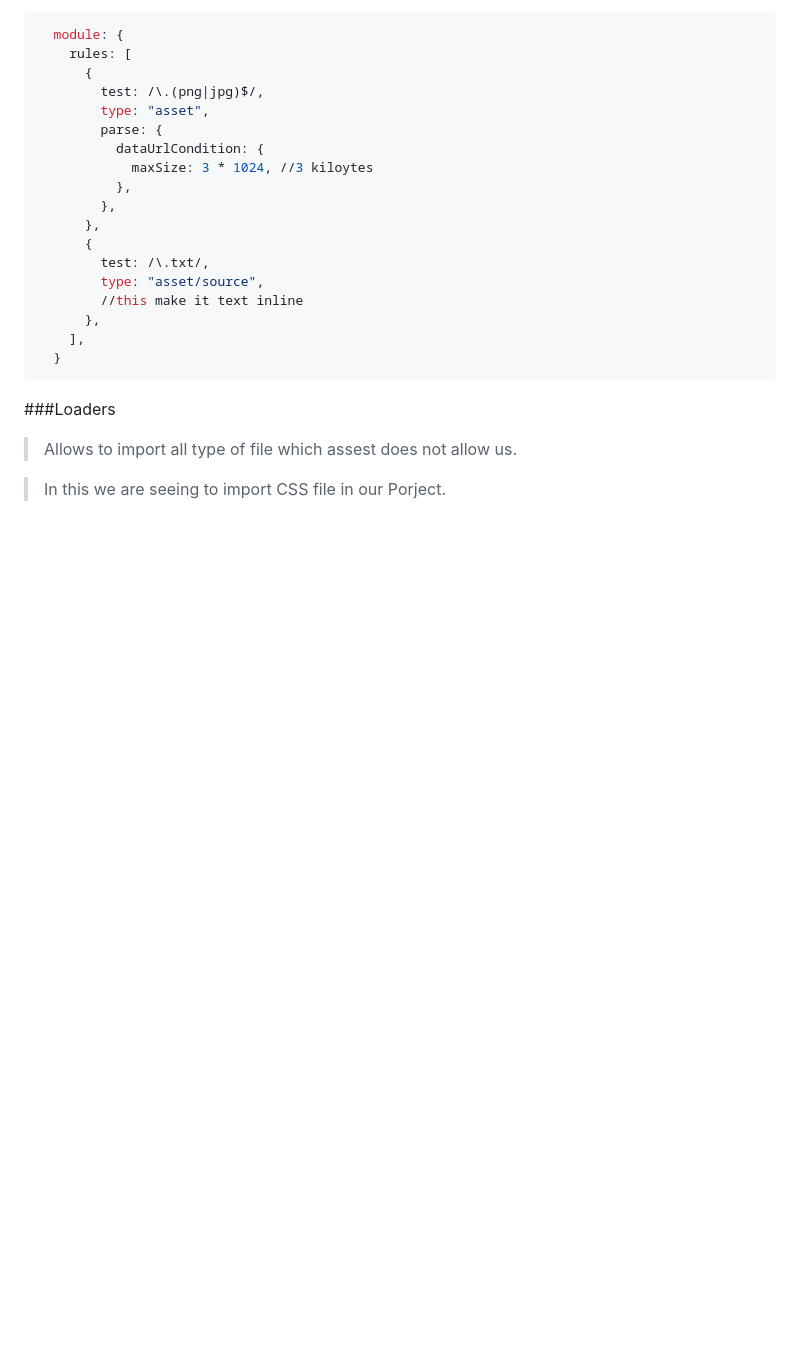
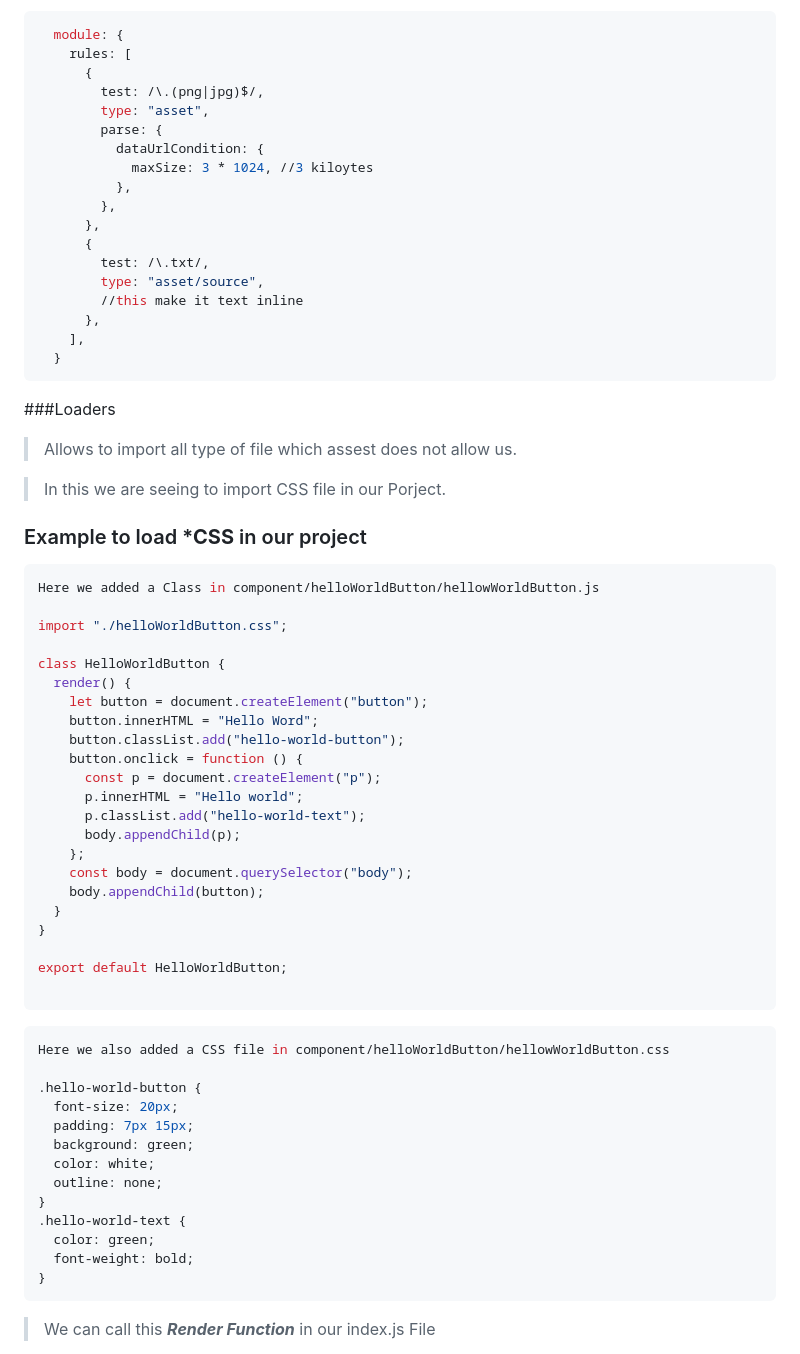
Before and after one commit to Mdirfan81/webpack, a Markdown page: README.md, the part around the change printed below. Drawn GitHub-style; blank space fills up the shorter version.

````diff
--- a/README.md
+++ b/README.md
@@ -196,4 +196,45 @@ and Importing that **Text file** in our add-image.js file (import altData from a
 
 > In this we are seeing to import CSS file in our Porject.
 
+### Example to load ***CSS** in our project
+```ruby
+Here we added a Class in component/helloWorldButton/hellowWorldButton.js
 
+import "./helloWorldButton.css";
+
+class HelloWorldButton {
+  render() {
+    let button = document.createElement("button");
+    button.innerHTML = "Hello Word";
+    button.classList.add("hello-world-button");
+    button.onclick = function () {
+      const p = document.createElement("p");
+      p.innerHTML = "Hello world";
+      p.classList.add("hello-world-text");
+      body.appendChild(p);
+    };
+    const body = document.querySelector("body");
+    body.appendChild(button);
+  }
+}
+
+export default HelloWorldButton;
+
+```
+```ruby
+Here we also added a CSS file in component/helloWorldButton/hellowWorldButton.css
+
+.hello-world-button {
+  font-size: 20px;
+  padding: 7px 15px;
+  background: green;
+  color: white;
+  outline: none;
+}
+.hello-world-text {
+  color: green;
+  font-weight: bold;
+}
+```
+> We can call this ***Render Function*** in our index.js File
+
````
Also changed, not shown: other parts of README.md (+41 -0 lines).
